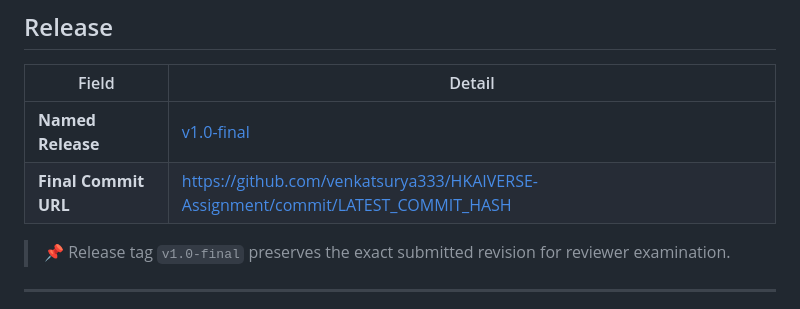
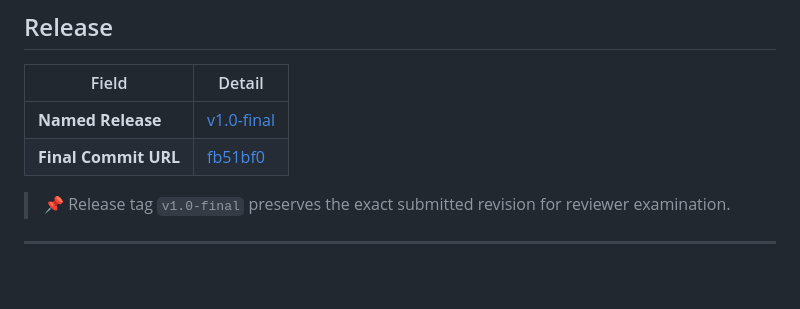
Before and after one commit to venkatsurya333/HKAIVERSE-Assignment, a Markdown page: README.md, the part around the change. GitHub-like rendering; blank space fills up the shorter version.

Commit message:
Update release commit link in README

```diff
--- a/README.md
+++ b/README.md
@@ -31,7 +31,7 @@
 | Field | Detail |
 |-------|--------|
 | **Named Release** | [v1.0-final](https://github.com/venkatsurya333/HKAIVERSE-Assignment/releases/tag/v1.0-final) |
-| **Final Commit URL** | https://github.com/venkatsurya333/HKAIVERSE-Assignment/commit/LATEST_COMMIT_HASH |
+| **Final Commit URL** | [fb51bf0](https://github.com/venkatsurya333/HKAIVERSE-Assignment/commit/fb51bf010a6b87109117185079e1367afc24dc93) |
 
 > 📌 Release tag `v1.0-final` preserves the exact submitted revision for reviewer examination.
 
```
